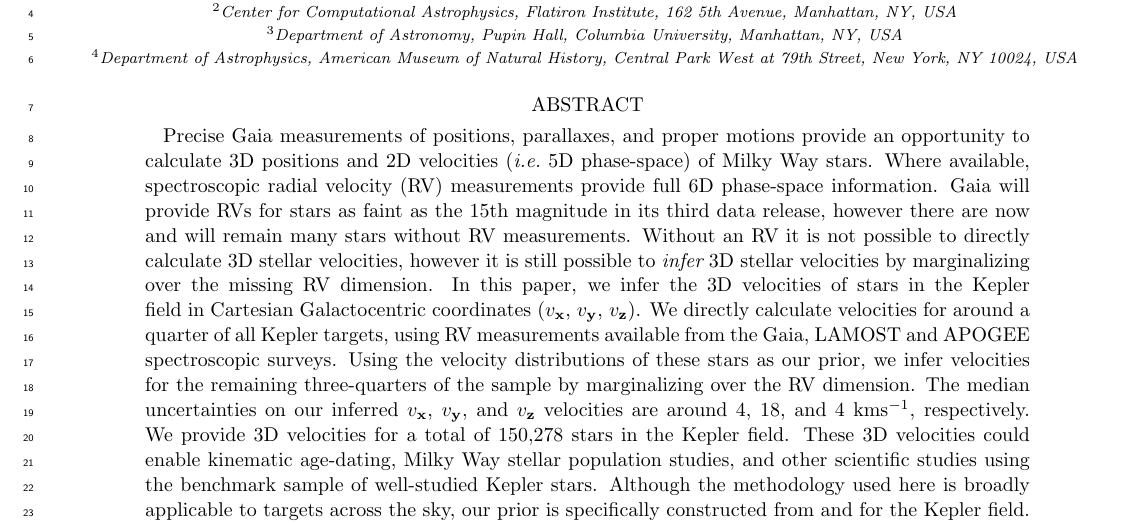
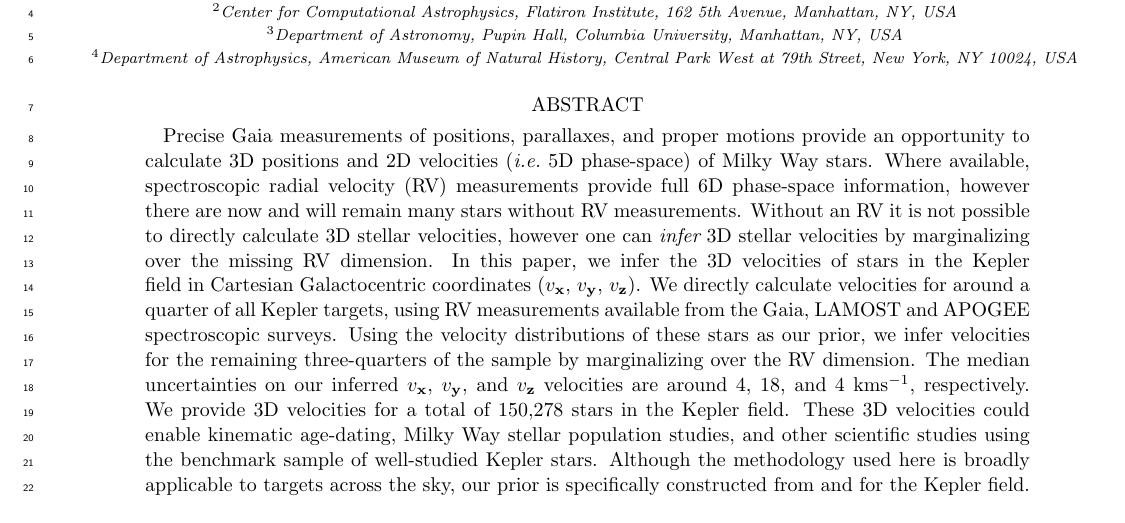
Before and after one commit to RuthAngus/kepler_kinematics, a LaTeX paper (paper/ms.tex, which reads paper/abstract.tex): part of page 1 of 13, cut so that both start at the same text. Compiled offline with pdfLaTeX.

Commit message:
shortening abstract

```diff
--- a/paper/abstract.tex
+++ b/paper/abstract.tex
@@ -3,13 +3,14 @@ Precise Gaia measurements of positions, parallaxes, and proper motions provide
     an opportunity to calculate 3D positions and 2D velocities (\ie\
     5D phase-space) of Milky Way stars.
 Where available, spectroscopic radial velocity (RV) measurements provide full
-    6D phase-space information.
-Gaia will provide RVs for stars as faint as the 15th magnitude in its third
-    data release, however there are now and will remain many stars without RV
-    measurements.
+    6D phase-space information, however there are now and will remain many
+    stars without RV measurements.
+% Gaia will provide RVs for stars as faint as the 15th magnitude in its third
+%     data release, however there are now and will remain many stars without RV
+%     measurements.
 Without an RV it is not possible to directly calculate 3D stellar velocities,
-    however it is still possible to {\it infer} 3D stellar velocities by
-    marginalizing over the missing RV dimension.
+    however one can {\it infer} 3D stellar velocities by marginalizing over
+    the missing RV dimension.
 In this paper, we infer the 3D velocities of stars in the
     Kepler field in Cartesian Galactocentric coordinates (\vx, \vy, \vz).
     We directly calculate velocities for around a quarter of all Kepler
```
Also changed, not shown: paper/ms.tex (+1 -1 lines), paper/ms.pdf.
